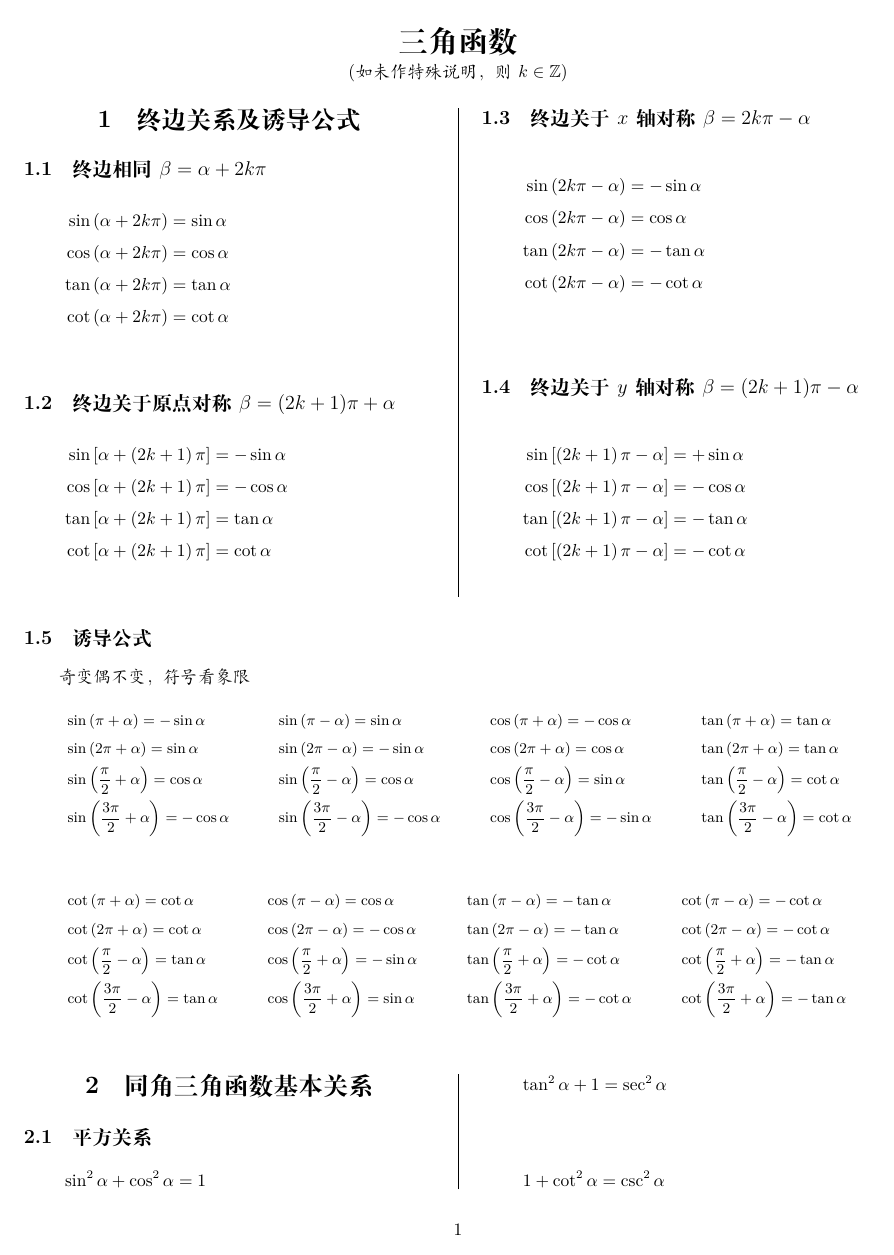
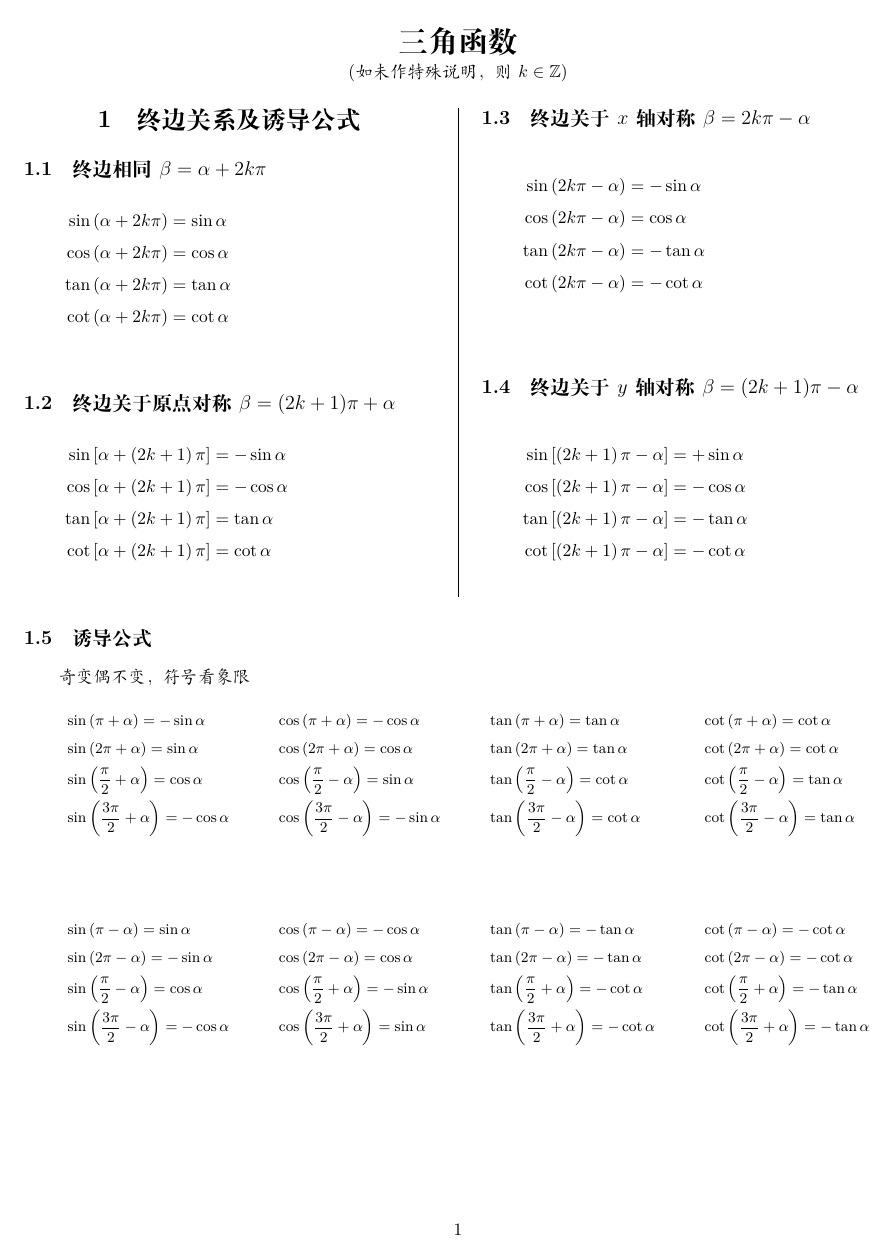
Before and after one commit to xa0082249956/TrigonometricFunctions, a LaTeX document (trigonometric-functions.tex): page 1 of 4. Compiled offline with XeLaTeX; a missing font is replaced by an installed copy or a similar font.

Commit message:
update cot

```diff
--- a/trigonometric-functions.tex
+++ b/trigonometric-functions.tex
@@ -113,10 +117,15 @@
 		& \tan\left( \frac\pi2 - \alpha \right) = \cot\alpha \\
 		& \tan\left( \frac{3\pi}2 - \alpha \right) = \cot\alpha \\
 	\end{align*}
+
+	\begin{align*}
+		& \tan\left( \pi - \alpha \right) = -\tan\alpha \\
+		& \tan\left( 2\pi - \alpha \right) = -\tan\alpha \\
+		& \tan\left( \frac\pi2 + \alpha \right) = -\cot\alpha \\
+		& \tan\left( \frac{3\pi}2 + \alpha \right) = -\cot\alpha \\
+	\end{align*}
 	\end{minipage}
-
-	\noindent
-	% cot 1
+	% cot
 	\begin{minipage}{0.2\textwidth}
 	\small
 	\begin{align*}
@@ -125,30 +134,7 @@
 		& \cot\left( \frac\pi2 - \alpha \right) = \tan\alpha \\
 		& \cot\left( \frac{3\pi}2 - \alpha \right) = \tan\alpha \\
 	\end{align*}
-	\end{minipage}
-	% cos 2
-	\begin{minipage}{0.2\textwidth}
-	\small
-	\begin{align*}
-		& \cos\left( \pi - \alpha \right) = \cos\alpha \\
-		& \cos\left( 2\pi - \alpha \right) = -\cos\alpha \\
-		& \cos\left( \frac\pi2 + \alpha \right) = -\sin\alpha \\
-		& \cos\left( \frac{3\pi}2 + \alpha \right) = \sin\alpha \\
-	\end{align*}
-	\end{minipage}
-	% tan 2
-	\begin{minipage}{0.2\textwidth}
-	\small
-	\begin{align*}
-		& \tan\left( \pi - \alpha \right) = -\tan\alpha \\
-		& \tan\left( 2\pi - \alpha \right) = -\tan\alpha \\
-		& \tan\left( \frac\pi2 + \alpha \right) = -\cot\alpha \\
-		& \tan\left( \frac{3\pi}2 + \alpha \right) = -\cot\alpha \\
-	\end{align*}
-	\end{minipage}
-	% cot 2
-	\begin{minipage}{0.2\textwidth}
-	\small
+
 	\begin{align*}
 		& \cot\left( \pi - \alpha \right) = -\cot\alpha \\
 		& \cot\left( 2\pi - \alpha \right) = -\cot\alpha \\
```
Also changed, not shown: trigonometric-functions.tex (20 more changed lines).
